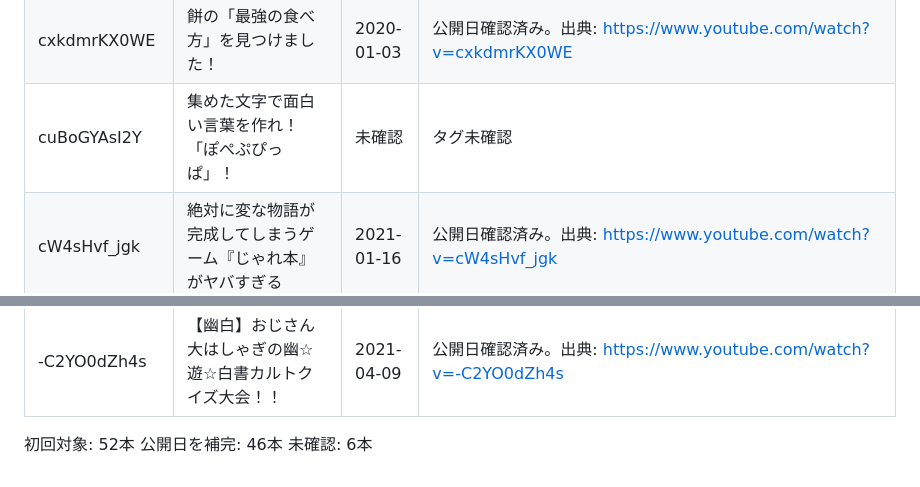
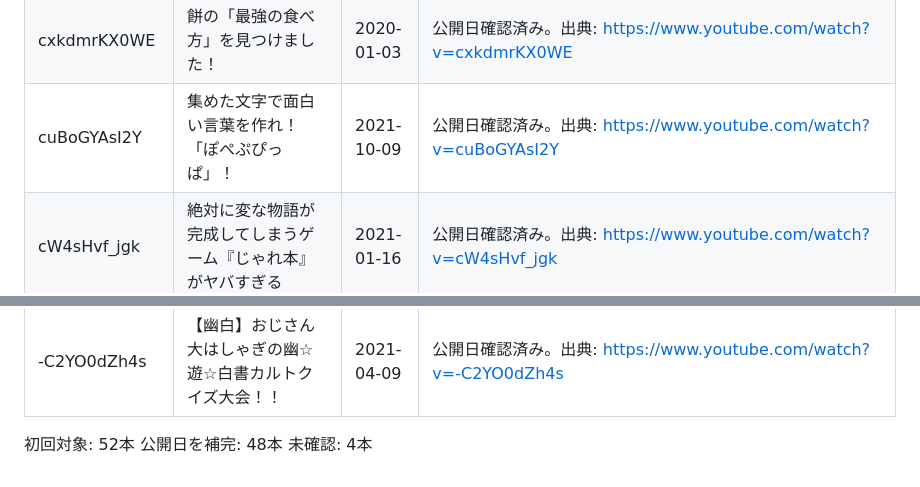
Before and after one commit to NORTH5972/omocorochannel-database, a Markdown page: research/undated-videos.md, 2 parts joined by grey strips. Drawn GitHub-style.

Commit message:
Update research list with additional confirmed dates

```diff
--- a/research/undated-videos.md
+++ b/research/undated-videos.md
@@ -20,6 +20,6 @@
 | eVddShRQ-aA | 【新キャラ予想】ポケモンを全く知らない男が想像した新ポケモンがヤバすぎる | 未確認 | タグ未確認 |
 | eB5bsjJhxpM | 【ガンバレ受験生】ドアの前にお夜食を置いて我が子を応援しよう！！ | 2021-01-15 | 公開日確認済み。出典: https://www.youtube.com/watch?v=eB5bsjJhxpM |
 | cxkdmrKX0WE | 餅の「最強の食べ方」を見つけました！ | 2020-01-03 | 公開日確認済み。出典: https://www.youtube.com/watch?v=cxkdmrKX0WE |
-| cuBoGYAsI2Y | 集めた文字で面白い言葉を作れ！「ぽぺぷぴっぱ」！ | 未確認 | タグ未確認 |
+| cuBoGYAsI2Y | 集めた文字で面白い言葉を作れ！「ぽぺぷぴっぱ」！ | 2021-10-09 | 公開日確認済み。出典: https://www.youtube.com/watch?v=cuBoGYAsI2Y |
 | cW4sHvf_jgk | 絶対に変な物語が完成してしまうゲーム『じゃれ本』がヤバすぎる | 2021-01-16 | 公開日確認済み。出典: https://www.youtube.com/watch?v=cW4sHvf_jgk |
 | bhZP9YTE5bk | 擬音に合ったシチュエーションを後から考えるゲームが面白かった！！ | 2019-12-10 | 公開日確認済み。出典: https://www.youtube.com/watch?v=bhZP9YTE5bk |
@@ -57,5 +57,5 @@
 | -C2YO0dZh4s | 【幽白】おじさん大はしゃぎの幽☆遊☆白書カルトクイズ大会！！ | 2021-04-09 | 公開日確認済み。出典: https://www.youtube.com/watch?v=-C2YO0dZh4s |
 
 初回対象: 52本
-公開日を補完: 46本
-未確認: 6本
+公開日を補完: 48本
+未確認: 4本
```
Also changed, not shown: other parts of research/undated-videos.md (+1 -1 lines).
